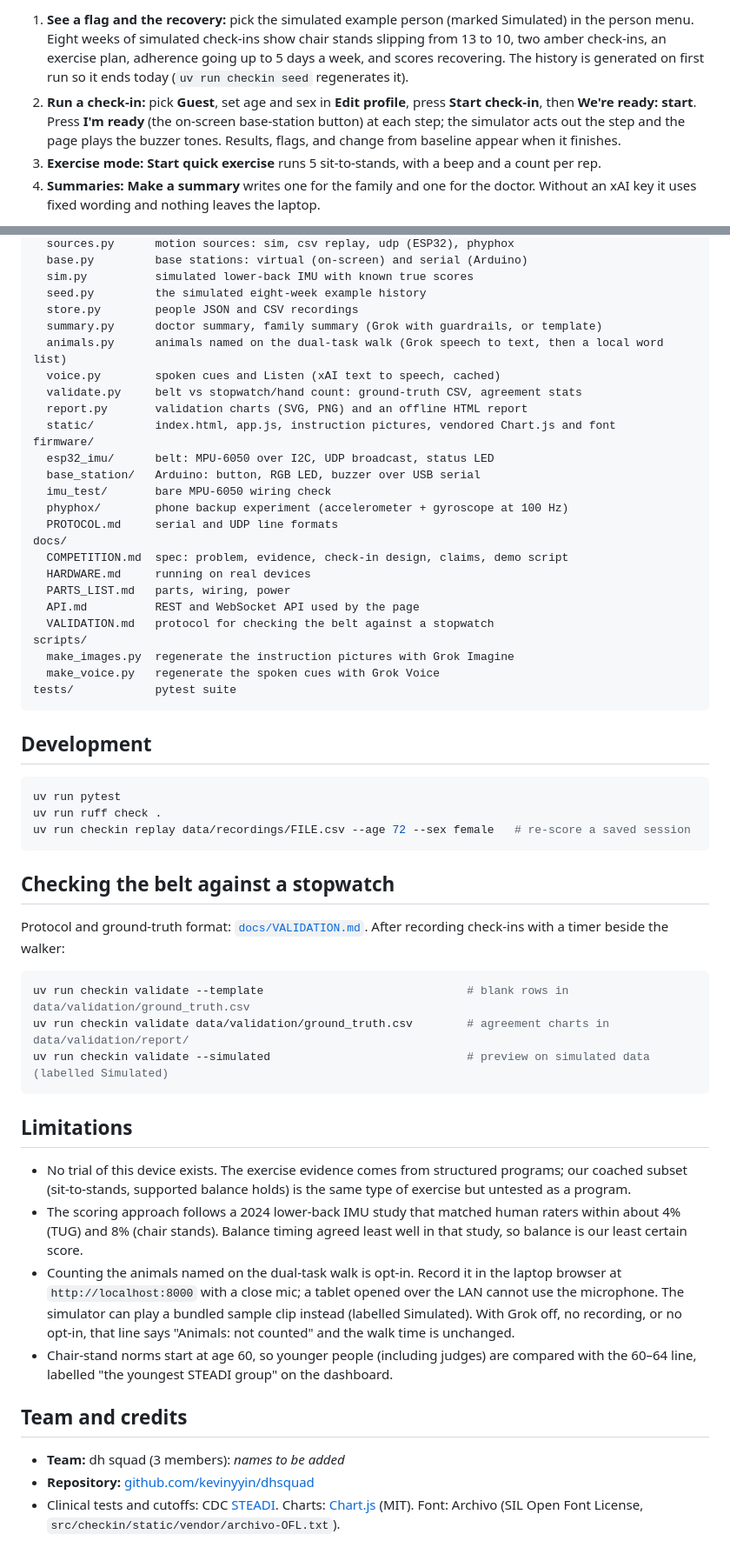
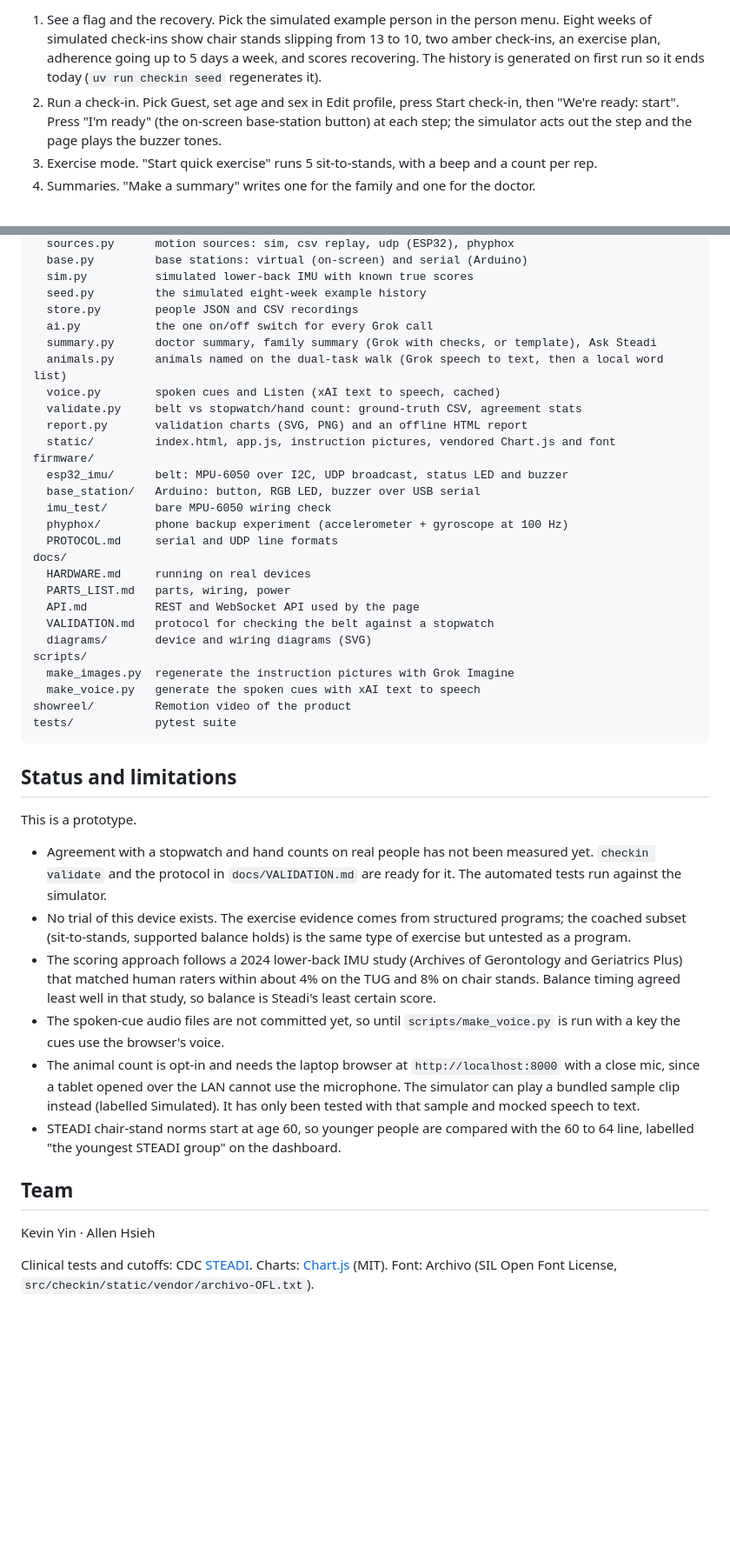
Before and after one commit to kevinyyin/Steadi, a Markdown page: README.md, 2 parts joined by grey strips. Shown at 87% size. Drawn GitHub-style; blank space fills up the shorter version.

````diff
--- a/README.md
+++ b/README.md
@@ -65,6 +90,6 @@ Open http://localhost:8000. Everything the simulated sensor produces is labelled
 
-1. **See a flag and the recovery:** pick the simulated example person (marked Simulated) in the person menu. Eight weeks of simulated check-ins show chair stands slipping from 13 to 10, two amber check-ins, an exercise plan, adherence going up to 5 days a week, and scores recovering. The history is generated on first run so it ends today (`uv run checkin seed` regenerates it).
-2. **Run a check-in:** pick **Guest**, set age and sex in **Edit profile**, press **Start check-in**, then **We're ready: start**. Press **I'm ready** (the on-screen base-station button) at each step; the simulator acts out the step and the page plays the buzzer tones. Results, flags, and change from baseline appear when it finishes.
-3. **Exercise mode:** **Start quick exercise** runs 5 sit-to-stands, with a beep and a count per rep.
-4. **Summaries:** **Make a summary** writes one for the family and one for the doctor. Without an xAI key it uses fixed wording and nothing leaves the laptop.
+1. See a flag and the recovery. Pick the simulated example person in the person menu. Eight weeks of simulated check-ins show chair stands slipping from 13 to 10, two amber check-ins, an exercise plan, adherence going up to 5 days a week, and scores recovering. The history is generated on first run so it ends today (`uv run checkin seed` regenerates it).
+2. Run a check-in. Pick Guest, set age and sex in Edit profile, press Start check-in, then "We're ready: start". Press "I'm ready" (the on-screen base-station button) at each step; the simulator acts out the step and the page plays the buzzer tones.
+3. Exercise mode. "Start quick exercise" runs 5 sit-to-stands, with a beep and a count per rep.
+4. Summaries. "Make a summary" writes one for the family and one for the doctor.
 
@@ -149,58 +133,45 @@ src/checkin/
   sim.py          simulated lower-back IMU with known true scores
   seed.py         the simulated eight-week example history
   store.py        people JSON and CSV recordings
-  summary.py      doctor summary, family summary (Grok with guardrails, or template)
+  ai.py           the one on/off switch for every Grok call
+  summary.py      doctor summary, family summary (Grok with checks, or template), Ask Steadi
   animals.py      animals named on the dual-task walk (Grok speech to text, then a local word list)
   voice.py        spoken cues and Listen (xAI text to speech, cached)
   validate.py     belt vs stopwatch/hand count: ground-truth CSV, agreement stats
   report.py       validation charts (SVG, PNG) and an offline HTML report
   static/         index.html, app.js, instruction pictures, vendored Chart.js and font
 firmware/
-  esp32_imu/      belt: MPU-6050 over I2C, UDP broadcast, status LED
+  esp32_imu/      belt: MPU-6050 over I2C, UDP broadcast, status LED and buzzer
   base_station/   Arduino: button, RGB LED, buzzer over USB serial
   imu_test/       bare MPU-6050 wiring check
   phyphox/        phone backup experiment (accelerometer + gyroscope at 100 Hz)
   PROTOCOL.md     serial and UDP line formats
 docs/
-  COMPETITION.md  spec: problem, evidence, check-in design, claims, demo script
   HARDWARE.md     running on real devices
   PARTS_LIST.md   parts, wiring, power
   API.md          REST and WebSocket API used by the page
   VALIDATION.md   protocol for checking the belt against a stopwatch
+  diagrams/       device and wiring diagrams (SVG)
 scripts/
   make_images.py  regenerate the instruction pictures with Grok Imagine
-  make_voice.py   regenerate the spoken cues with Grok Voice
+  make_voice.py   generate the spoken cues with xAI text to speech
+showreel/         Remotion video of the product
 tests/            pytest suite
 ```
 
-## Development
+## Status and limitations
 
-```bash
-uv run pytest
-uv run ruff check .
-uv run checkin replay data/recordings/FILE.csv --age 72 --sex female   # re-score a saved session
-```
+This is a prototype.
 
-## Checking the belt against a stopwatch
+- Agreement with a stopwatch and hand counts on real people has not been measured yet. `checkin validate` and the protocol in `docs/VALIDATION.md` are ready for it. The automated tests run against the simulator.
+- No trial of this device exists. The exercise evidence comes from structured programs; the coached subset (sit-to-stands, supported balance holds) is the same type of exercise but untested as a program.
+- The scoring approach follows a 2024 lower-back IMU study (Archives of Gerontology and Geriatrics Plus) that matched human raters within about 4% on the TUG and 8% on chair stands. Balance timing agreed least well in that study, so balance is Steadi's least certain score.
+- The spoken-cue audio files are not committed yet, so until `scripts/make_voice.py` is run with a key the cues use the browser's voice.
+- The animal count is opt-in and needs the laptop browser at `http://localhost:8000` with a close mic, since a tablet opened over the LAN cannot use the microphone. The simulator can play a bundled sample clip instead (labelled Simulated). It has only been tested with that sample and mocked speech to text.
+- STEADI chair-stand norms start at age 60, so younger people are compared with the 60 to 64 line, labelled "the youngest STEADI group" on the dashboard.
 
-Protocol and ground-truth format: [`docs/VALIDATION.md`](docs/VALIDATION.md). After recording check-ins with a timer beside the walker:
+## Team
 
-```bash
-uv run checkin validate --template                              # blank rows in data/validation/ground_truth.csv
-uv run checkin validate data/validation/ground_truth.csv        # agreement charts in data/validation/report/
-uv run checkin validate --simulated                             # preview on simulated data (labelled Simulated)
-```
+Kevin Yin · Allen Hsieh
 
-## Limitations
-
-- No trial of this device exists. The exercise evidence comes from structured programs; our coached subset (sit-to-stands, supported balance holds) is the same type of exercise but untested as a program.
-- The scoring approach follows a 2024 lower-back IMU study that matched human raters within about 4% (TUG) and 8% (chair stands). Balance timing agreed least well in that study, so balance is our least certain score.
-- Counting the animals named on the dual-task walk is opt-in. Record it in the laptop browser at `http://localhost:8000` with a close mic; a tablet opened over the LAN cannot use the microphone. The simulator can play a bundled sample clip instead (labelled Simulated). With Grok off, no recording, or no opt-in, that line says "Animals: not counted" and the walk time is unchanged.
-- Chair-stand norms start at age 60, so younger people (including judges) are compared with the 60–64 line, labelled "the youngest STEADI group" on the dashboard.
-
-## Team and credits
-
-<!-- TEAM PLACEHOLDER: fill in the three member names, roles, and links. -->
-- **Team:** dh squad (3 members): _names to be added_
-- **Repository:** [github.com/kevinyyin/dhsquad](https://github.com/kevinyyin/dhsquad)
-- Clinical tests and cutoffs: CDC [STEADI](https://www.cdc.gov/steadi/). Charts: [Chart.js](https://www.chartjs.org/) (MIT). Font: Archivo (SIL Open Font License, `src/checkin/static/vendor/archivo-OFL.txt`).
+Clinical tests and cutoffs: CDC [STEADI](https://www.cdc.gov/steadi/). Charts: [Chart.js](https://www.chartjs.org/) (MIT). Font: Archivo (SIL Open Font License, `src/checkin/static/vendor/archivo-OFL.txt`).
````
Also changed, not shown: other parts of README.md (+63 -79 lines), docs/PARTS_LIST.md (+45 -58 lines), docs/VALIDATION.md (+11 -8 lines).
